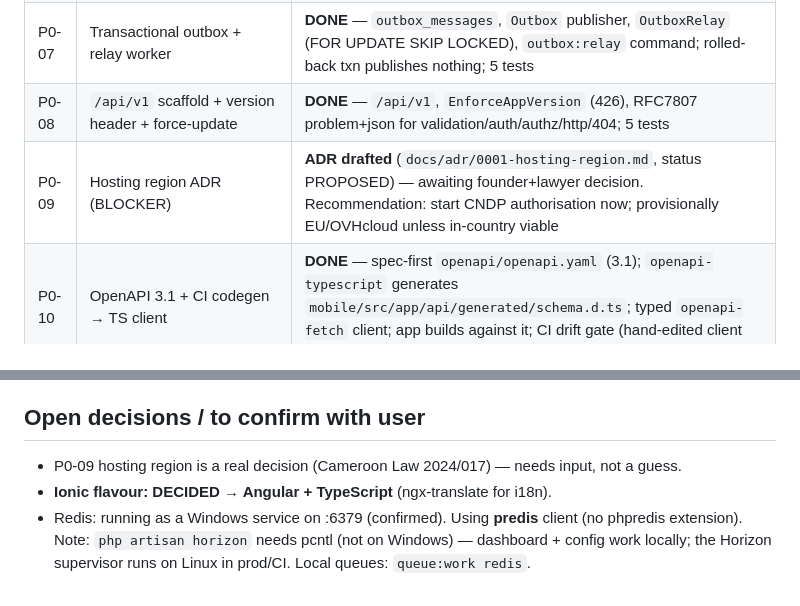
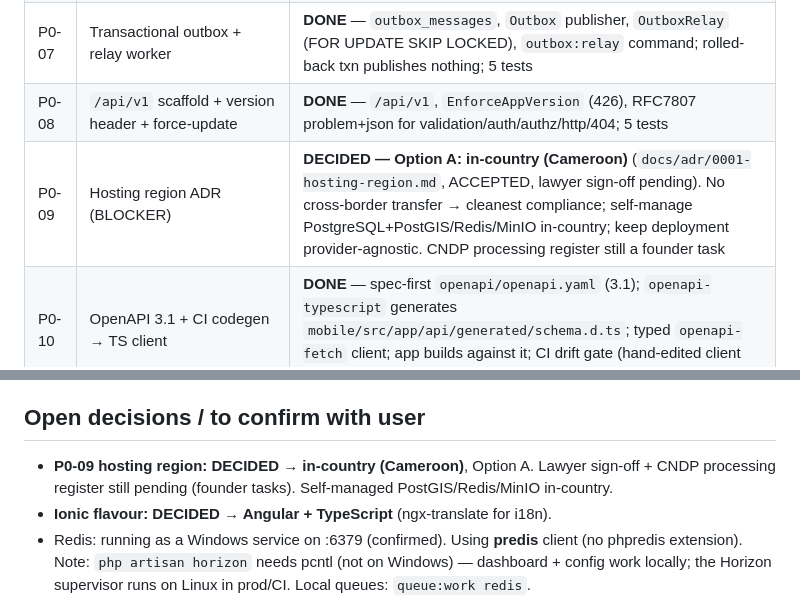
Before and after one commit to medardnforneh/handy-man, a Markdown page: docs/BUILD_STATE.md, 2 parts joined by grey strips. Rendered like a GitHub page.

```diff
--- a/docs/BUILD_STATE.md
+++ b/docs/BUILD_STATE.md
@@ -49,7 +49,7 @@ Task IDs come from `docs/05-build-plan.md`.
 | P0-06 | Idempotency middleware + `idempotency_keys` | **DONE** — global api middleware; atomic claim via INSERT ON CONFLICT; replay stored response; reuse/conflict handling; 5 tests |
 | P0-07 | Transactional outbox + relay worker | **DONE** — `outbox_messages`, `Outbox` publisher, `OutboxRelay` (FOR UPDATE SKIP LOCKED), `outbox:relay` command; rolled-back txn publishes nothing; 5 tests |
 | P0-08 | `/api/v1` scaffold + version header + force-update | **DONE** — `/api/v1`, `EnforceAppVersion` (426), RFC7807 problem+json for validation/auth/authz/http/404; 5 tests |
-| P0-09 | Hosting region ADR (BLOCKER) | **ADR drafted** (`docs/adr/0001-hosting-region.md`, status PROPOSED) — awaiting founder+lawyer decision. Recommendation: start CNDP authorisation now; provisionally EU/OVHcloud unless in-country viable |
+| P0-09 | Hosting region ADR (BLOCKER) | **DECIDED — Option A: in-country (Cameroon)** (`docs/adr/0001-hosting-region.md`, ACCEPTED, lawyer sign-off pending). No cross-border transfer → cleanest compliance; self-manage PostgreSQL+PostGIS/Redis/MinIO in-country; keep deployment provider-agnostic. CNDP processing register still a founder task |
 | P0-10 | OpenAPI 3.1 + CI codegen → TS client | **DONE** — spec-first `openapi/openapi.yaml` (3.1); `openapi-typescript` generates `mobile/src/app/api/generated/schema.d.ts`; typed `openapi-fetch` client; app builds against it; CI drift gate (hand-edited client fails CI) |
 | P0-11 | `tokens.json` → Tailwind + Ionic + Filament | **DONE** — `tokens/tokens.json` (semantic, light+dark) → `tokens/build.mjs` emits CSS vars + Ionic map + Tailwind preset to backend + mobile; CI drift check |
 | P0-12 | Blade scaffold + Ionic shell + Reverb | **DONE** — Ionic 8 + **Angular** app in `mobile/` (builds `www`; ngx-translate + tokens + Capacitor); crawlable token/i18n Blade landing page; Reverb + participant-gated channels (`ChannelAccess`); 4 web + 3 channel tests |
@@ -134,7 +134,8 @@ native; full Tailwind/Vite pipeline for Blade (currently token CSS is linked dir
 
 ## Open decisions / to confirm with user
 
-- P0-09 hosting region is a real decision (Cameroon Law 2024/017) — needs input, not a guess.
+- **P0-09 hosting region: DECIDED → in-country (Cameroon)**, Option A. Lawyer sign-off + CNDP
+  processing register still pending (founder tasks). Self-managed PostGIS/Redis/MinIO in-country.
 - **Ionic flavour: DECIDED → Angular + TypeScript** (ngx-translate for i18n).
 - Redis: running as a Windows service on :6379 (confirmed). Using **predis** client (no phpredis
   extension). Note: `php artisan horizon` needs pcntl (not on Windows) — dashboard + config work
```
Also changed, not shown: docs/adr/0001-hosting-region.md (+32 -11 lines).
